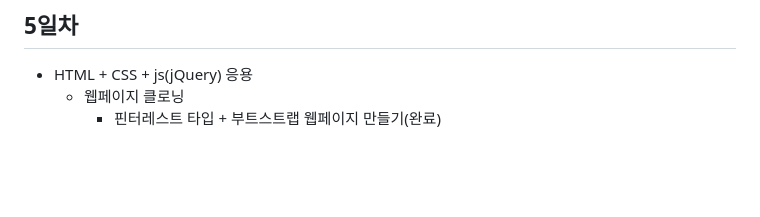
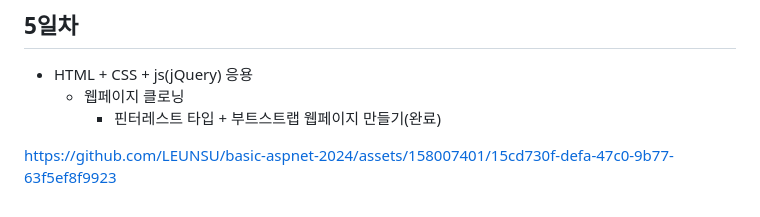
Before and after one commit to LEUNSU/basic-aspnet-2024, a Markdown page: README.md, the part around the change. GitHub-like rendering; blank space fills up the shorter version.

```diff
--- a/README.md
+++ b/README.md
@@ -231,3 +231,6 @@ IoT 개발자 ASP.NET 학습 리포지토리
 - HTML + CSS + js(jQuery) 응용
     - 웹페이지 클로닝
         - 핀터레스트 타입 + 부트스트랩 웹페이지 만들기(완료)
+
+
+https://github.com/LEUNSU/basic-aspnet-2024/assets/158007401/15cd730f-defa-47c0-9b77-63f5ef8f9923
```
